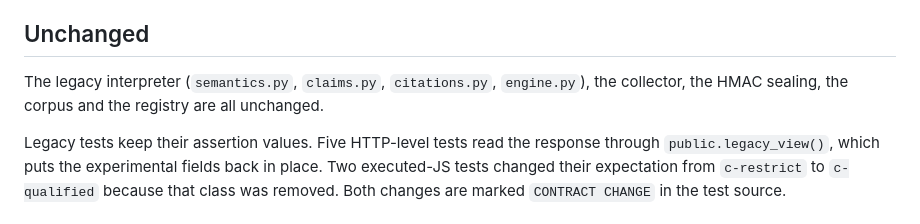
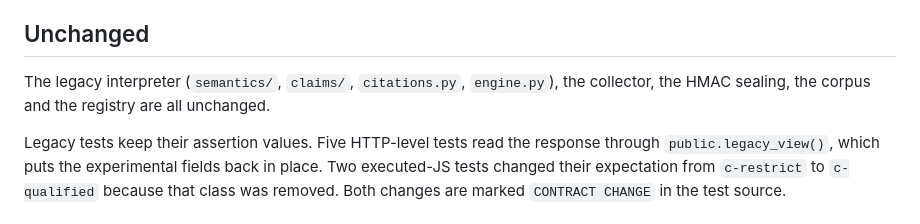
Before and after one commit to aishwaryadewangan15-wq/banlag, a Markdown page: docs/PUBLIC_CONTRACT.md, the part around the change. GitHub-like rendering.

Commit message:
chore: update docs/PUBLIC_CONTRACT.md

```diff
--- a/docs/PUBLIC_CONTRACT.md
+++ b/docs/PUBLIC_CONTRACT.md
@@ -41,7 +41,7 @@ What the UI shows as historical results:
 
 ## Unchanged
 
-The legacy interpreter (`semantics.py`, `claims.py`, `citations.py`, `engine.py`), the collector, the HMAC sealing, the corpus and the registry are all unchanged.
+The legacy interpreter (`semantics/`, `claims/`, `citations.py`, `engine.py`), the collector, the HMAC sealing, the corpus and the registry are all unchanged.
 
 Legacy tests keep their assertion values. Five HTTP-level tests read the response through `public.legacy_view()`, which puts the experimental fields back in place. Two executed-JS tests changed their expectation from `c-restrict` to `c-qualified` because that class was removed. Both changes are marked `CONTRACT CHANGE` in the test source.
 
```
